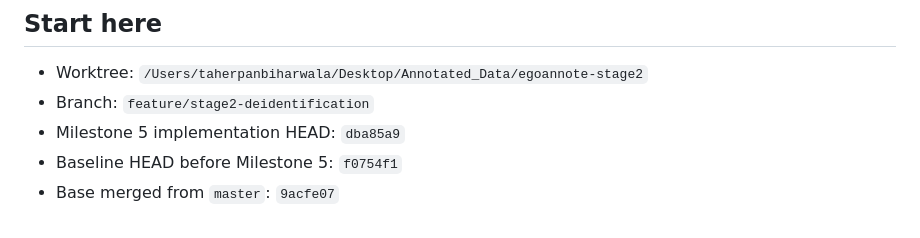
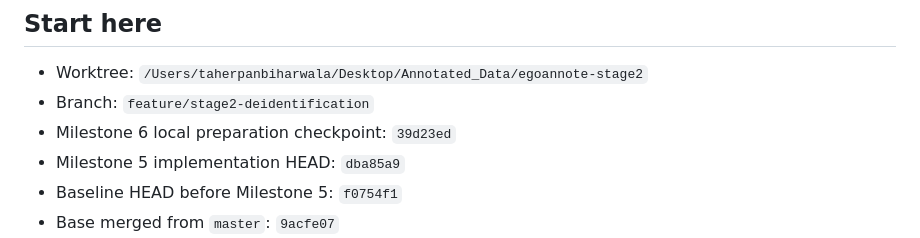
Before and after one commit to TaherPanbiharwala/EgoAnnotate, a Markdown page: handover.md, the part around the change. Rendered like a GitHub page.

Commit message:
docs: record Milestone 6 preparation

```diff
--- a/handover.md
+++ b/handover.md
@@ -6,6 +6,7 @@ Updated 2026-08-20 after starting Milestone 6.
 
 - Worktree: `/Users/taherpanbiharwala/Desktop/Annotated_Data/egoannote-stage2`
 - Branch: `feature/stage2-deidentification`
+- Milestone 6 local preparation checkpoint: `39d23ed`
 - Milestone 5 implementation HEAD: `dba85a9`
 - Baseline HEAD before Milestone 5: `f0754f1`
 - Base merged from `master`: `9acfe07`
```
Also changed, not shown: AGENTS.md (+1 -1 lines).
